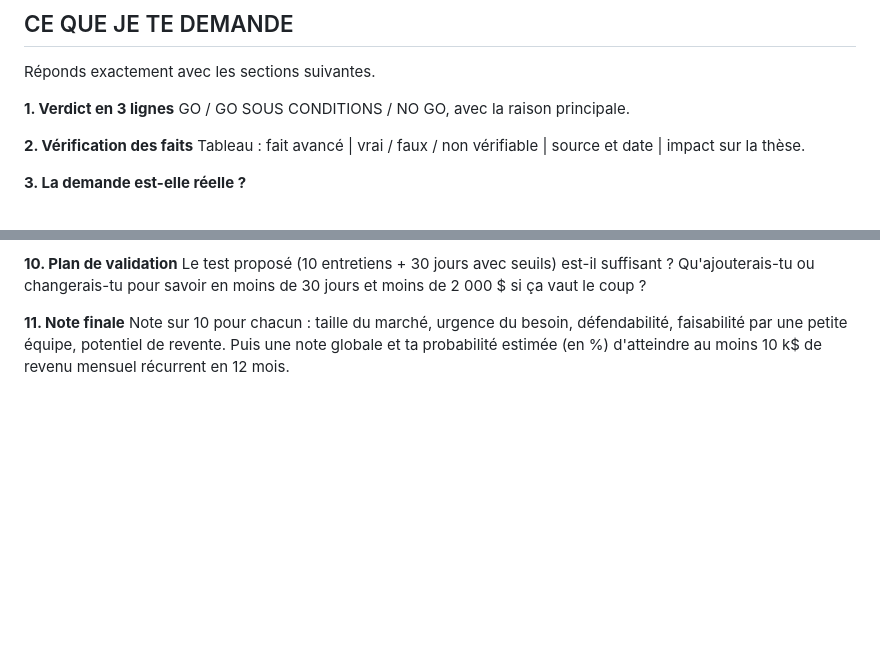
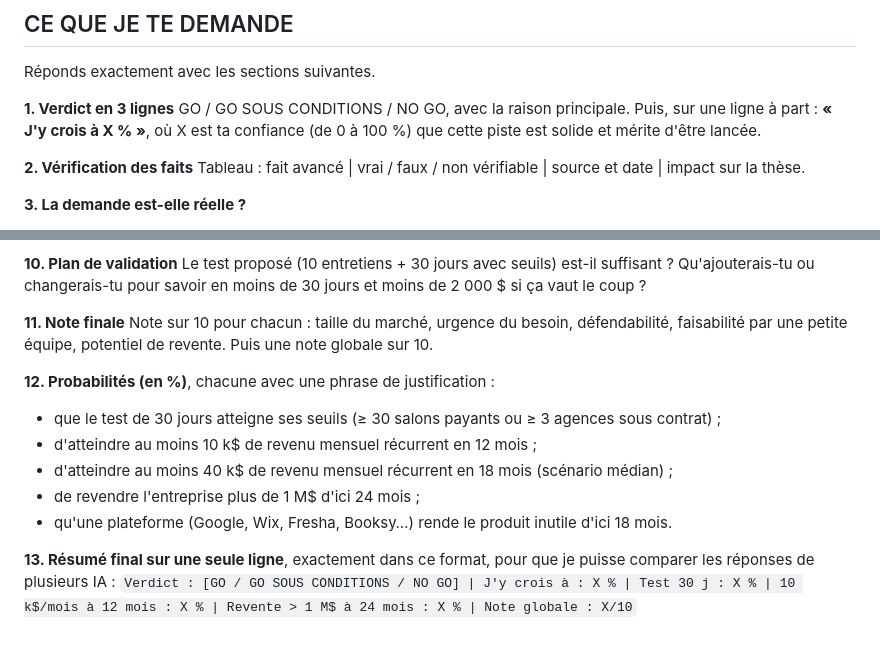
Before and after one commit to ManonDerydt/raisup-website-v1, a Markdown page: docs/PROMPT-VALIDATION-EXTERNE.md, 2 parts joined by grey strips. Rendered like a GitHub page; blank space fills up the shorter version.

Commit message:
Prompt de validation : pourcentage de confiance et probabilités
Co-Authored-By: Claude Opus 5.5 <noreply@anthropic.com>
Claude-Session: https://claude.ai/code/session_01SB5UgDrb9ZCMg1vsgBWNkr

```diff
--- a/docs/PROMPT-VALIDATION-EXTERNE.md
+++ b/docs/PROMPT-VALIDATION-EXTERNE.md
@@ -66,6 +66,7 @@ Réponds exactement avec les sections suivantes.
 
 **1. Verdict en 3 lignes**
 GO / GO SOUS CONDITIONS / NO GO, avec la raison principale.
+Puis, sur une ligne à part : **« J'y crois à X % »**, où X est ta confiance (de 0 à 100 %) que cette piste est solide et mérite d'être lancée.
 
 **2. Vérification des faits**
 Tableau : fait avancé | vrai / faux / non vérifiable | source et date | impact sur la thèse.
@@ -99,4 +100,14 @@ Y a-t-il une piste voisine plus solide avec les mêmes actifs (score, scanner, c
 Le test proposé (10 entretiens + 30 jours avec seuils) est-il suffisant ? Qu'ajouterais-tu ou changerais-tu pour savoir en moins de 30 jours et moins de 2 000 $ si ça vaut le coup ?
 
 **11. Note finale**
-Note sur 10 pour chacun : taille du marché, urgence du besoin, défendabilité, faisabilité par une petite équipe, potentiel de revente. Puis une note globale et ta probabilité estimée (en %) d'atteindre au moins 10 k$ de revenu mensuel récurrent en 12 mois.
+Note sur 10 pour chacun : taille du marché, urgence du besoin, défendabilité, faisabilité par une petite équipe, potentiel de revente. Puis une note globale sur 10.
+
+**12. Probabilités (en %)**, chacune avec une phrase de justification :
+- que le test de 30 jours atteigne ses seuils (≥ 30 salons payants ou ≥ 3 agences sous contrat) ;
+- d'atteindre au moins 10 k$ de revenu mensuel récurrent en 12 mois ;
+- d'atteindre au moins 40 k$ de revenu mensuel récurrent en 18 mois (scénario médian) ;
+- de revendre l'entreprise plus de 1 M$ d'ici 24 mois ;
+- qu'une plateforme (Google, Wix, Fresha, Booksy…) rende le produit inutile d'ici 18 mois.
+
+**13. Résumé final sur une seule ligne**, exactement dans ce format, pour que je puisse comparer les réponses de plusieurs IA :
+`Verdict : [GO / GO SOUS CONDITIONS / NO GO] | J'y crois à : X % | Test 30 j : X % | 10 k$/mois à 12 mois : X % | Revente > 1 M$ à 24 mois : X % | Note globale : X/10`
```
